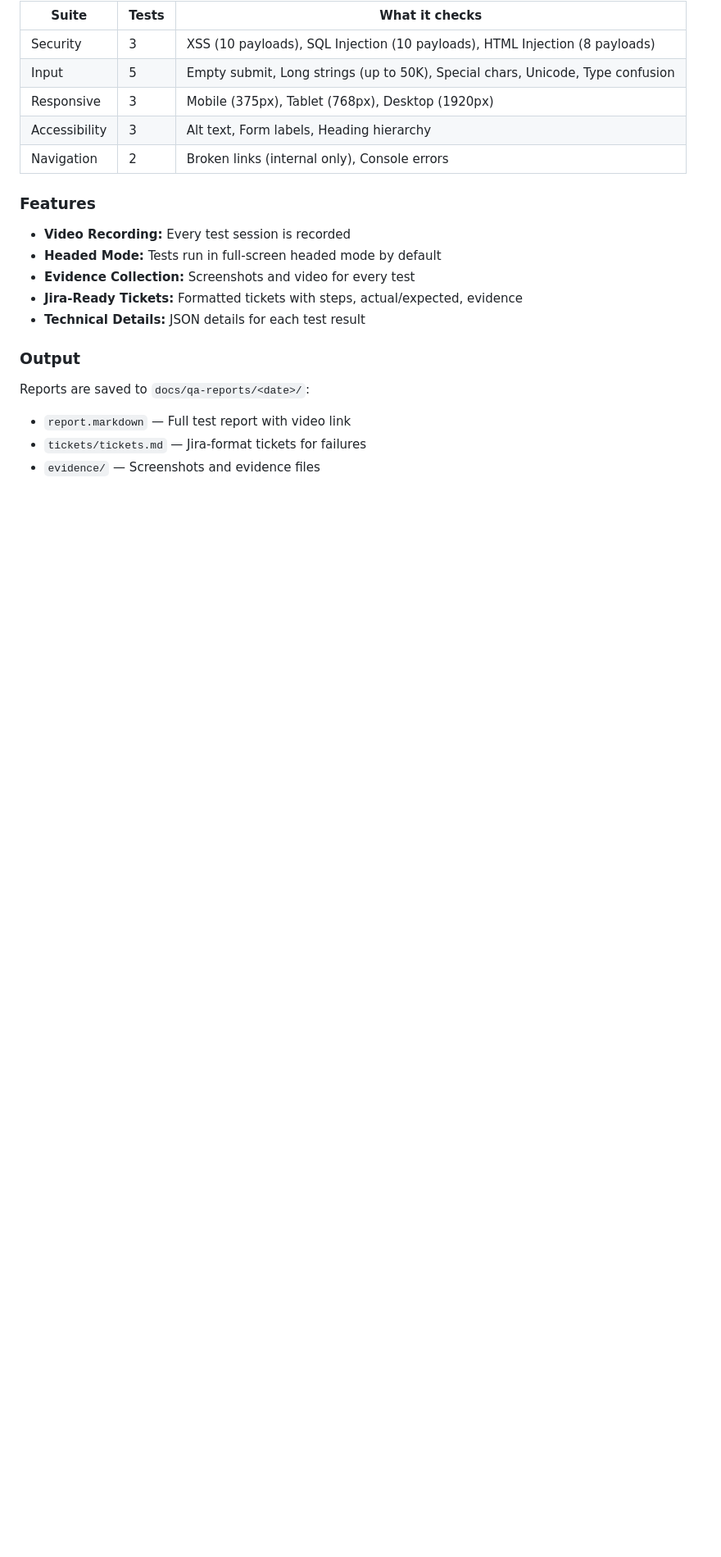
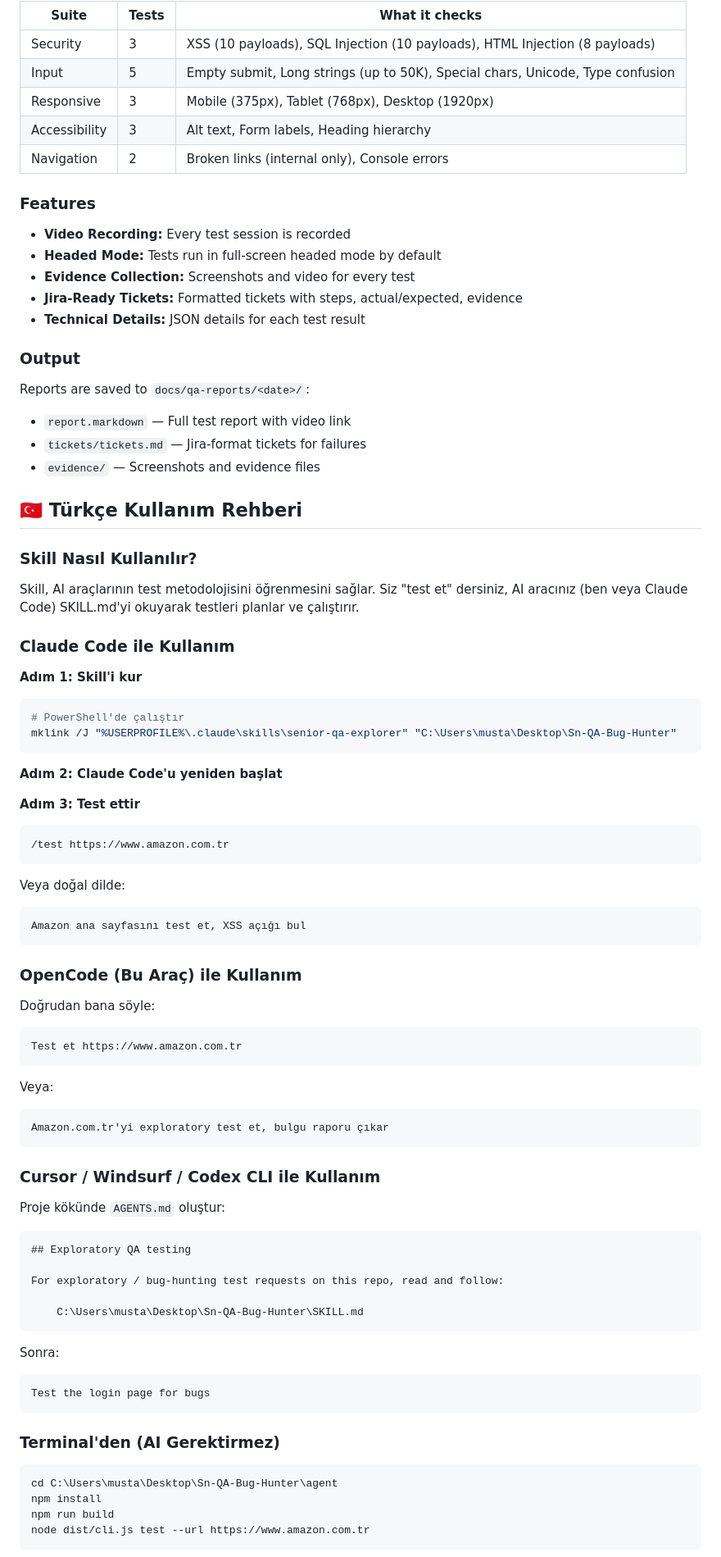
Before and after one commit to MSagiroglu/qa-bug-hunter, a Markdown page: README.md, the part around one of its changes. Shown at 82% size. Drawn GitHub-style; blank space fills up the shorter version.

Commit message:
docs: Add Turkish usage guide for skill invocation

````diff
--- a/README.md
+++ b/README.md
@@ -238,3 +238,66 @@ Reports are saved to `docs/qa-reports/<date>/`:
 - `tickets/tickets.md` — Jira-format tickets for failures
 - `evidence/` — Screenshots and evidence files
 
+## 🇹🇷 Türkçe Kullanım Rehberi
+
+### Skill Nasıl Kullanılır?
+
+Skill, AI araçlarının test metodolojisini öğrenmesini sağlar. Siz "test et" dersiniz, AI aracınız (ben veya Claude Code) SKILL.md'yi okuyarak testleri planlar ve çalıştırır.
+
+### Claude Code ile Kullanım
+
+**Adım 1: Skill'i kur**
+```powershell
+# PowerShell'de çalıştır
+mklink /J "%USERPROFILE%\.claude\skills\senior-qa-explorer" "C:\Users\musta\Desktop\Sn-QA-Bug-Hunter"
+```
+
+**Adım 2: Claude Code'u yeniden başlat**
+
+**Adım 3: Test ettir**
+```
+/test https://www.amazon.com.tr
+```
+
+Veya doğal dilde:
+```
+Amazon ana sayfasını test et, XSS açığı bul
+```
+
+### OpenCode (Bu Araç) ile Kullanım
+
+Doğrudan bana söyle:
+```
+Test et https://www.amazon.com.tr
+```
+
+Veya:
+```
+Amazon.com.tr'yi exploratory test et, bulgu raporu çıkar
+```
+
+### Cursor / Windsurf / Codex CLI ile Kullanım
+
+Proje kökünde `AGENTS.md` oluştur:
+```markdown
+## Exploratory QA testing
+
+For exploratory / bug-hunting test requests on this repo, read and follow:
+
+    C:\Users\musta\Desktop\Sn-QA-Bug-Hunter\SKILL.md
+```
+
+Sonra:
+```
+Test the login page for bugs
+```
+
+### Terminal'den (AI Gerektirmez)
+
+```bash
+cd C:\Users\musta\Desktop\Sn-QA-Bug-Hunter\agent
+npm install
+npm run build
+node dist/cli.js test --url https://www.amazon.com.tr
+```
+
````
Also changed, not shown: other parts of README.md (+23 -0 lines).
